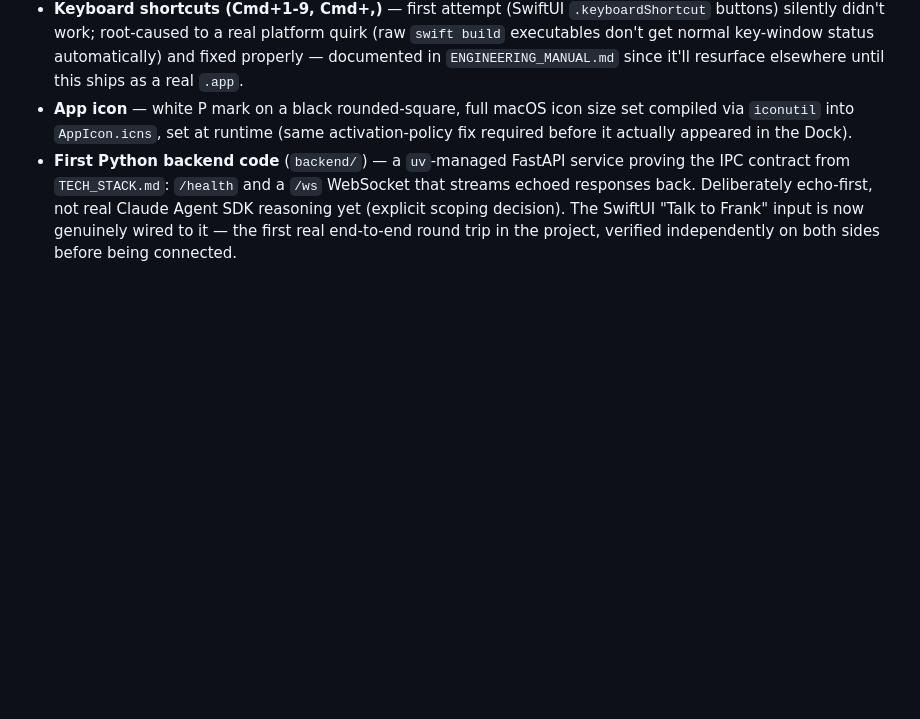
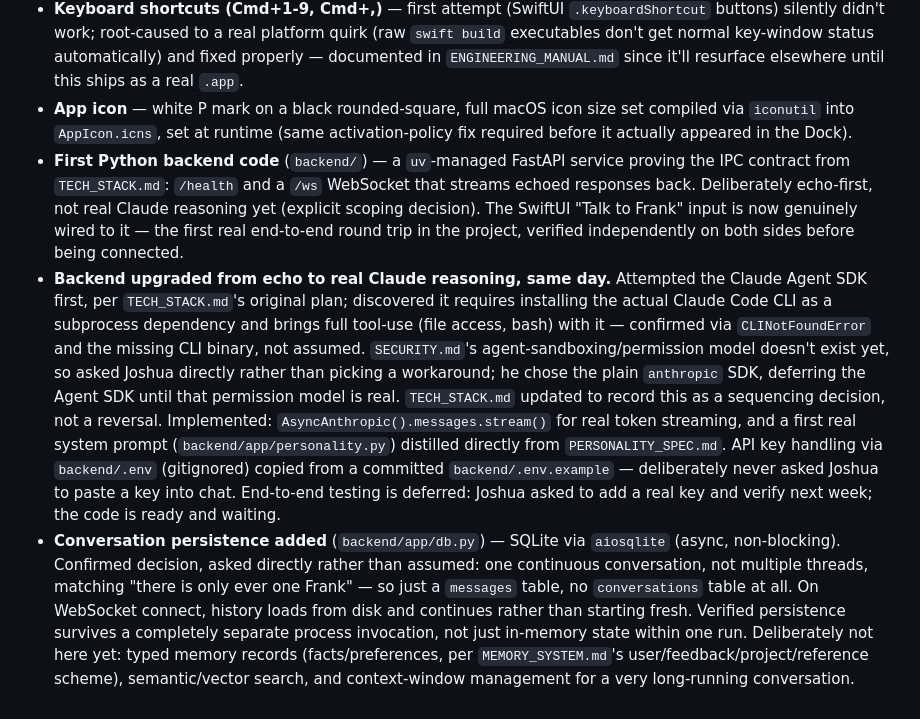
Before and after one commit to pjoshuaryan-cloud/P-Corp-OS, a Markdown page: CHANGELOG.md, the part around the change. Rendered like a GitHub page; blank space fills up the shorter version.

```diff
--- a/CHANGELOG.md
+++ b/CHANGELOG.md
@@ -42,4 +42,6 @@ A long, iterative design-and-build session on the desktop shell, plus the first
 - **Real interactivity throughout:** hover states, a sliding sidebar-selection indicator, Quick Actions and Frank's Insights wired to honest navigation (not no-ops), a real input focus state, glass/material finishes (`.ultraThinMaterial`/`.regularMaterial`), a launch fade-in, a redesigned "not built yet" placeholder for the 9 unbuilt sections (still honest, not bare).
 - **Keyboard shortcuts (Cmd+1-9, Cmd+,)** — first attempt (SwiftUI `.keyboardShortcut` buttons) silently didn't work; root-caused to a real platform quirk (raw `swift build` executables don't get normal key-window status automatically) and fixed properly — documented in `ENGINEERING_MANUAL.md` since it'll resurface elsewhere until this ships as a real `.app`.
 - **App icon** — white P mark on a black rounded-square, full macOS icon size set compiled via `iconutil` into `AppIcon.icns`, set at runtime (same activation-policy fix required before it actually appeared in the Dock).
-- **First Python backend code** (`backend/`) — a `uv`-managed FastAPI service proving the IPC contract from `TECH_STACK.md`: `/health` and a `/ws` WebSocket that streams echoed responses back. Deliberately echo-first, not real Claude Agent SDK reasoning yet (explicit scoping decision). The SwiftUI "Talk to Frank" input is now genuinely wired to it — the first real end-to-end round trip in the project, verified independently on both sides before being connected.
+- **First Python backend code** (`backend/`) — a `uv`-managed FastAPI service proving the IPC contract from `TECH_STACK.md`: `/health` and a `/ws` WebSocket that streams echoed responses back. Deliberately echo-first, not real Claude reasoning yet (explicit scoping decision). The SwiftUI "Talk to Frank" input is now genuinely wired to it — the first real end-to-end round trip in the project, verified independently on both sides before being connected.
+- **Backend upgraded from echo to real Claude reasoning, same day.** Attempted the Claude Agent SDK first, per `TECH_STACK.md`'s original plan; discovered it requires installing the actual Claude Code CLI as a subprocess dependency and brings full tool-use (file access, bash) with it — confirmed via `CLINotFoundError` and the missing CLI binary, not assumed. `SECURITY.md`'s agent-sandboxing/permission model doesn't exist yet, so asked Joshua directly rather than picking a workaround; he chose the plain `anthropic` SDK, deferring the Agent SDK until that permission model is real. `TECH_STACK.md` updated to record this as a sequencing decision, not a reversal. Implemented: `AsyncAnthropic().messages.stream()` for real token streaming, and a first real system prompt (`backend/app/personality.py`) distilled directly from `PERSONALITY_SPEC.md`. API key handling via `backend/.env` (gitignored) copied from a committed `backend/.env.example` — deliberately never asked Joshua to paste a key into chat. End-to-end testing is deferred: Joshua asked to add a real key and verify next week; the code is ready and waiting.
+- **Conversation persistence added** (`backend/app/db.py`) — SQLite via `aiosqlite` (async, non-blocking). Confirmed decision, asked directly rather than assumed: one continuous conversation, not multiple threads, matching "there is only ever one Frank" — so just a `messages` table, no `conversations` table at all. On WebSocket connect, history loads from disk and continues rather than starting fresh. Verified persistence survives a completely separate process invocation, not just in-memory state within one run. Deliberately not here yet: typed memory records (facts/preferences, per `MEMORY_SYSTEM.md`'s user/feedback/project/reference scheme), semantic/vector search, and context-window management for a very long-running conversation.
```
Also changed, not shown: ROADMAP.md (+1 -1 lines), TECH_STACK.md (+2 -1 lines).
